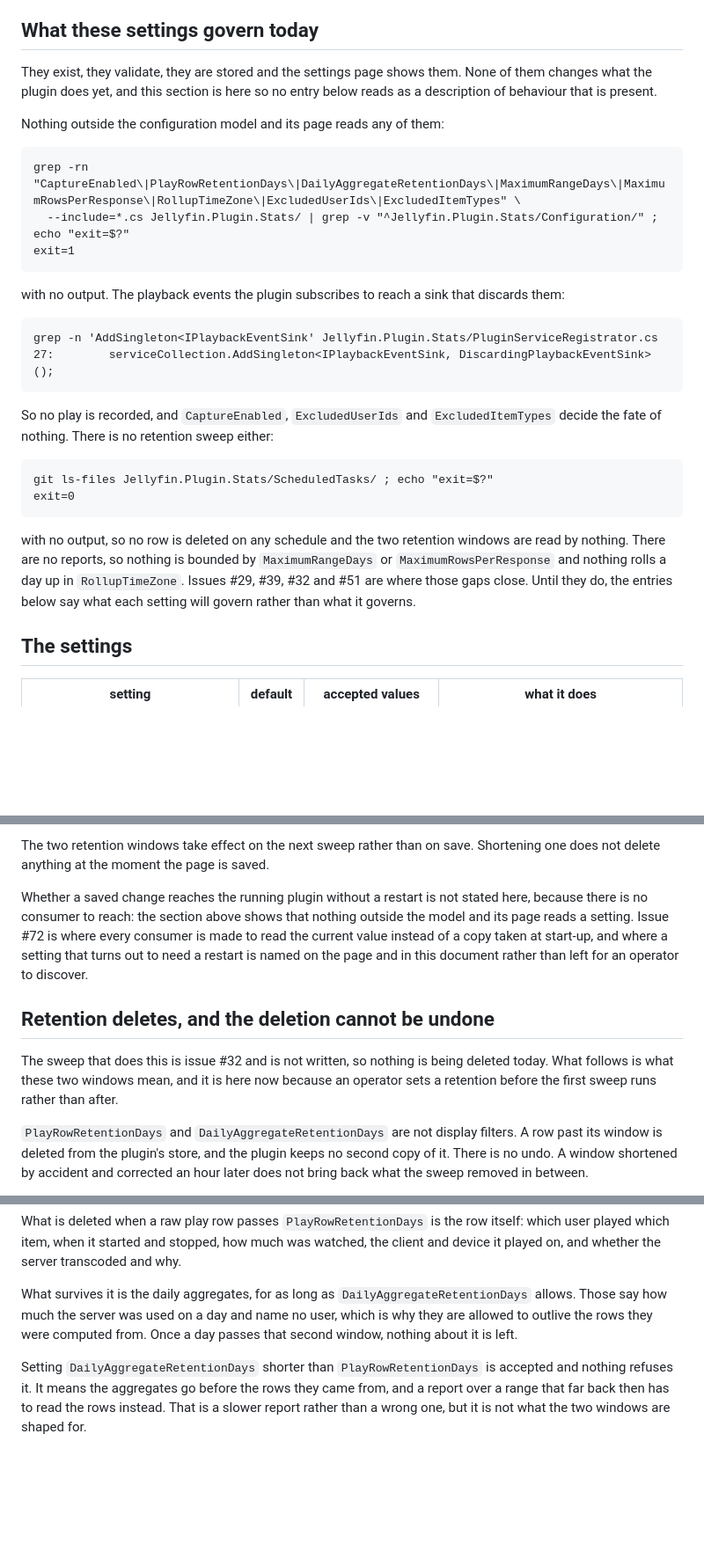
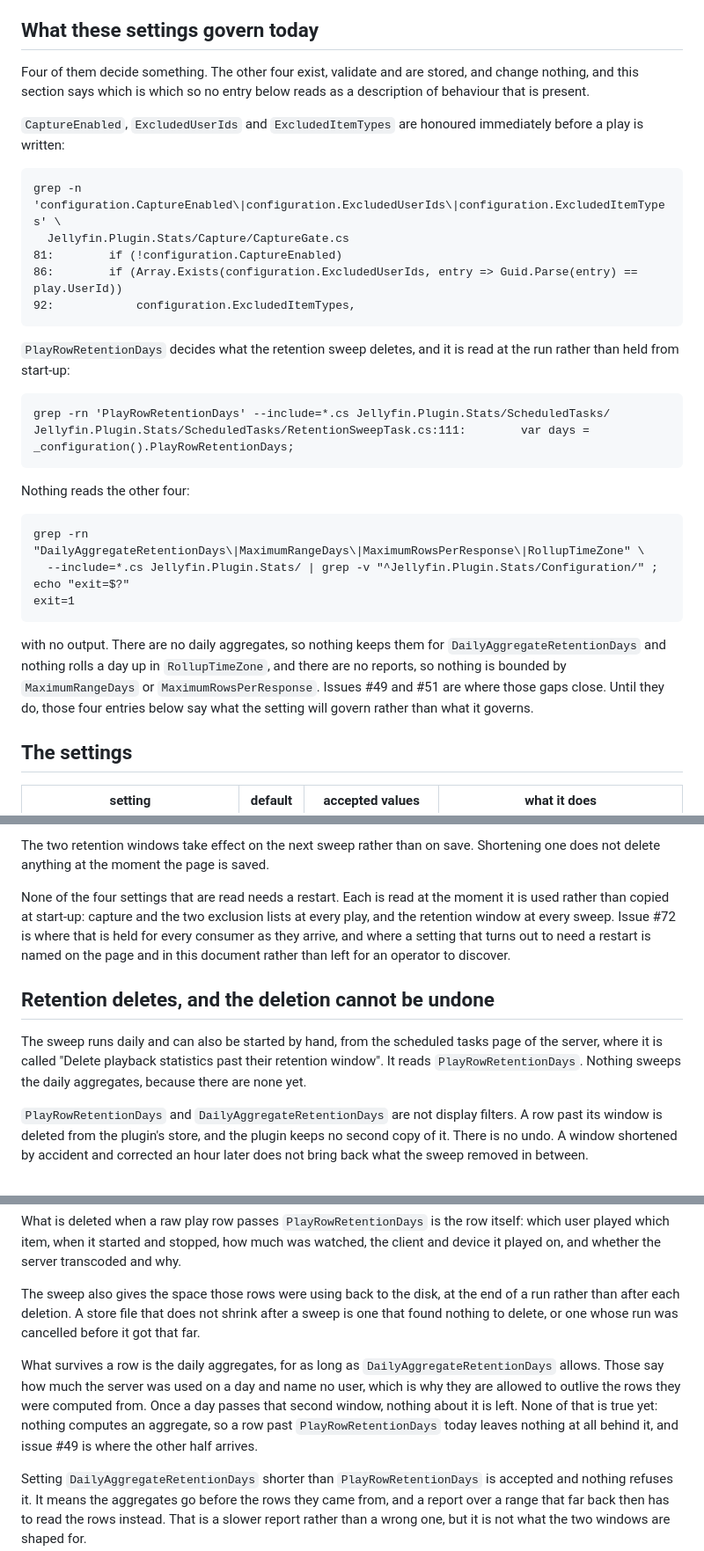
Before and after one commit to Flowfin/jellyfin-plugin-stats, a Markdown page: docs/configuration.md, 3 parts joined by grey strips. Shown at 88% size. Drawn GitHub-style; blank space fills up the shorter version.

Commit message:
Say what the configuration settings govern, now that four of them do
docs/configuration.md opened by saying that none of the settings changes what
the plugin does, and backed it with three commands. Two of those had stopped
being true before this change and one stops being true with it.

The first said nothing outside the configuration model reads a setting. The
capture gate has read three of them since #39, and re-running the document's
own command prints them. The second quoted a container line handing out a sink
that discards every event; #29 replaced that registration and the line at that
number is now the tracker. The third said there was no scheduled task
directory, which is what the retention sweep in #32 adds.

They were found by running the three commands the document pastes. Every
command in this section is now one that was run against this branch, and the
section says which four settings are read and which four are not, rather than
covering both with one sentence.

The rest of the section follows: which settings need a restart is answered
rather than deferred, because all four that are read are read at the moment
they are used; the retention section says where an operator starts the sweep by
hand and that a swept file gets smaller; and the sentence about aggregates
outliving rows now says plainly that nothing computes an aggregate yet, so a
row past its window today leaves nothing behind it at all.

Part of #32.

Signed-off-by: Nils Lehnen <30603423+iderex@users.noreply.github.com>

```diff
--- a/docs/configuration.md
+++ b/docs/configuration.md
@@ -16,35 +16,37 @@ happened to, above the form.
 
 ## What these settings govern today
 
-They exist, they validate, they are stored and the settings page shows them.
-None of them changes what the plugin does yet, and this section is here so no
-entry below reads as a description of behaviour that is present.
+Four of them decide something. The other four exist, validate and are stored,
+and change nothing, and this section says which is which so no entry below reads
+as a description of behaviour that is present.
 
-Nothing outside the configuration model and its page reads any of them:
+`CaptureEnabled`, `ExcludedUserIds` and `ExcludedItemTypes` are honoured
+immediately before a play is written:
 
-    grep -rn "CaptureEnabled\|PlayRowRetentionDays\|DailyAggregateRetentionDays\|MaximumRangeDays\|MaximumRowsPerResponse\|RollupTimeZone\|ExcludedUserIds\|ExcludedItemTypes" \
+    grep -n 'configuration.CaptureEnabled\|configuration.ExcludedUserIds\|configuration.ExcludedItemTypes' \
+      Jellyfin.Plugin.Stats/Capture/CaptureGate.cs
+    81:        if (!configuration.CaptureEnabled)
+    86:        if (Array.Exists(configuration.ExcludedUserIds, entry => Guid.Parse(entry) == play.UserId))
+    92:            configuration.ExcludedItemTypes,
+
+`PlayRowRetentionDays` decides what the retention sweep deletes, and it is read
+at the run rather than held from start-up:
+
+    grep -rn 'PlayRowRetentionDays' --include=*.cs Jellyfin.Plugin.Stats/ScheduledTasks/
+    Jellyfin.Plugin.Stats/ScheduledTasks/RetentionSweepTask.cs:111:        var days = _configuration().PlayRowRetentionDays;
+
+Nothing reads the other four:
+
+    grep -rn "DailyAggregateRetentionDays\|MaximumRangeDays\|MaximumRowsPerResponse\|RollupTimeZone" \
       --include=*.cs Jellyfin.Plugin.Stats/ | grep -v "^Jellyfin.Plugin.Stats/Configuration/" ; echo "exit=$?"
     exit=1
 
-with no output. The playback events the plugin subscribes to reach a sink that
-discards them:
-
-    grep -n 'AddSingleton<IPlaybackEventSink' Jellyfin.Plugin.Stats/PluginServiceRegistrator.cs
-    27:        serviceCollection.AddSingleton<IPlaybackEventSink, DiscardingPlaybackEventSink>();
-
-So no play is recorded, and `CaptureEnabled`, `ExcludedUserIds` and
-`ExcludedItemTypes` decide the fate of nothing. There is no retention sweep
-either:
-
-    git ls-files Jellyfin.Plugin.Stats/ScheduledTasks/ ; echo "exit=$?"
-    exit=0
-
-with no output, so no row is deleted on any schedule and the two retention
-windows are read by nothing. There are no reports, so nothing is bounded by
-`MaximumRangeDays` or `MaximumRowsPerResponse` and nothing rolls a day up in
-`RollupTimeZone`. Issues #29, #39, #32 and #51 are where those gaps close. Until
-they do, the entries below say what each setting will govern rather than what it
-governs.
+with no output. There are no daily aggregates, so nothing keeps them for
+`DailyAggregateRetentionDays` and nothing rolls a day up in `RollupTimeZone`, and
+there are no reports, so nothing is bounded by `MaximumRangeDays` or
+`MaximumRowsPerResponse`. Issues #49 and #51 are where those gaps close. Until
+they do, those four entries below say what the setting will govern rather than
+what it governs.
 
 ## The settings
 
@@ -89,19 +92,19 @@ afterwards, which is issue #50.
 The two retention windows take effect on the next sweep rather than on save.
 Shortening one does not delete anything at the moment the page is saved.
 
-Whether a saved change reaches the running plugin without a restart is not
-stated here, because there is no consumer to reach: the section above shows that
-nothing outside the model and its page reads a setting. Issue #72 is where every
-consumer is made to read the current value instead of a copy taken at start-up,
-and where a setting that turns out to need a restart is named on the page and in
-this document rather than left for an operator to discover.
+None of the four settings that are read needs a restart. Each is read at the
+moment it is used rather than copied at start-up: capture and the two exclusion
+lists at every play, and the retention window at every sweep. Issue #72 is where
+that is held for every consumer as they arrive, and where a setting that turns
+out to need a restart is named on the page and in this document rather than left
+for an operator to discover.
 
 ## Retention deletes, and the deletion cannot be undone
 
-The sweep that does this is issue #32 and is not written, so nothing is being
-deleted today. What follows is what these two windows mean, and it is here now
-because an operator sets a retention before the first sweep runs rather than
-after.
+The sweep runs daily and can also be started by hand, from the scheduled tasks
+page of the server, where it is called "Delete playback statistics past their
+retention window". It reads `PlayRowRetentionDays`. Nothing sweeps the daily
+aggregates, because there are none yet.
 
 `PlayRowRetentionDays` and `DailyAggregateRetentionDays` are not display
 filters. A row past its window is deleted from the plugin's store, and the
@@ -123,11 +126,18 @@ itself: which user played which item, when it started and stopped, how much was
 watched, the client and device it played on, and whether the server transcoded
 and why.
 
-What survives it is the daily aggregates, for as long as
+The sweep also gives the space those rows were using back to the disk, at the
+end of a run rather than after each deletion. A store file that does not shrink
+after a sweep is one that found nothing to delete, or one whose run was
+cancelled before it got that far.
+
+What survives a row is the daily aggregates, for as long as
 `DailyAggregateRetentionDays` allows. Those say how much the server was used on
 a day and name no user, which is why they are allowed to outlive the rows they
 were computed from. Once a day passes that second window, nothing about it is
-left.
+left. None of that is true yet: nothing computes an aggregate, so a row past
+`PlayRowRetentionDays` today leaves nothing at all behind it, and issue #49 is
+where the other half arrives.
 
 Setting `DailyAggregateRetentionDays` shorter than `PlayRowRetentionDays` is
 accepted and nothing refuses it. It means the aggregates go before the rows they
```
Also changed, not shown: other parts of docs/configuration.md (+3 -2 lines).
